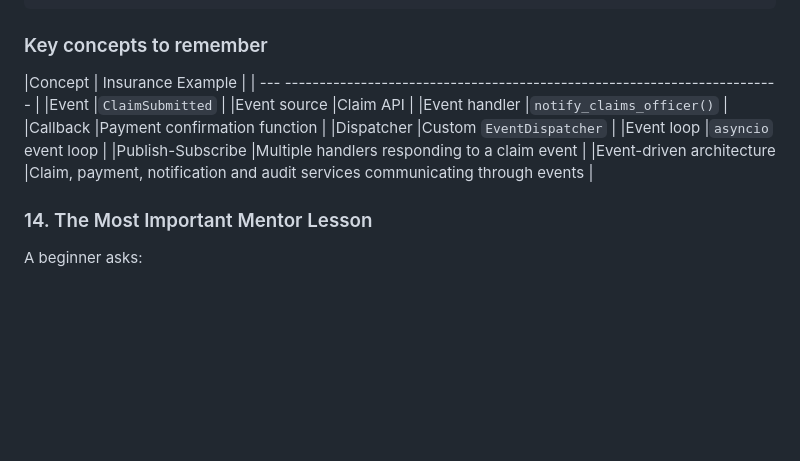
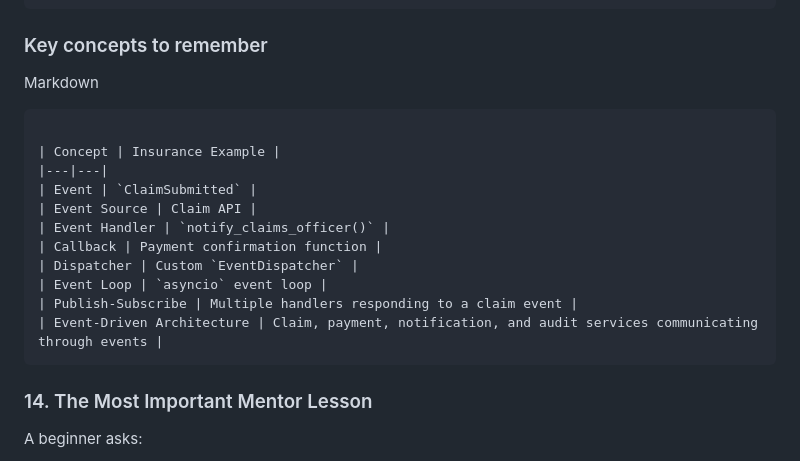
Before and after one commit to RaviTambade/tflpython, a Markdown page: notes/17.md, the part around the change. Drawn GitHub-style; blank space fills up the shorter version.

Commit message:
event driven programming

````diff
--- a/notes/17.md
+++ b/notes/17.md
@@ -783,17 +783,22 @@ Demonstrate asyncio.gather() with multiple claims.
 ```
 
 ### Key concepts to remember
+Markdown
 
-|Concept                    |           Insurance Example                                                   |
-| ---                       ------------------------------------------------------------------------                                |
-|Event                      |`ClaimSubmitted`                                                               |
-|Event source               |Claim API                                                                      |
-|Event handler              |`notify_claims_officer()`                                                      |
-|Callback                   |Payment confirmation function                                                  |
-|Dispatcher                 |Custom `EventDispatcher`                                                       |
-|Event loop                 |`asyncio` event loop                                                           |
-|Publish-Subscribe          |Multiple handlers responding to a claim event                                  |
-|Event-driven architecture  |Claim, payment, notification and audit services communicating through events   |
+```
+
+| Concept | Insurance Example |
+|---|---|
+| Event | `ClaimSubmitted` |
+| Event Source | Claim API |
+| Event Handler | `notify_claims_officer()` |
+| Callback | Payment confirmation function |
+| Dispatcher | Custom `EventDispatcher` |
+| Event Loop | `asyncio` event loop |
+| Publish-Subscribe | Multiple handlers responding to a claim event |
+| Event-Driven Architecture | Claim, payment, notification, and audit services communicating through events |
+```
+
 
 ### 14. The Most Important Mentor Lesson
 
````
